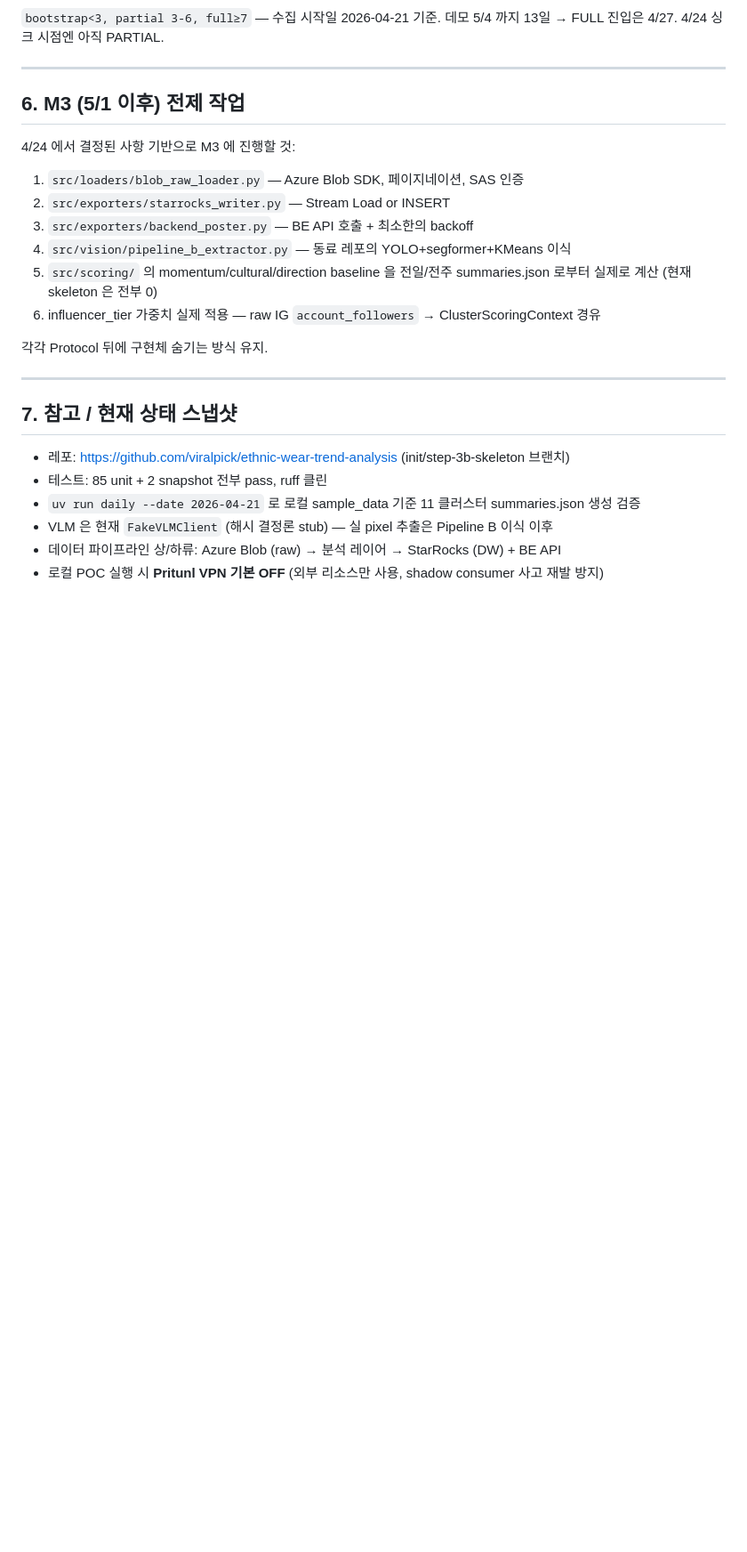
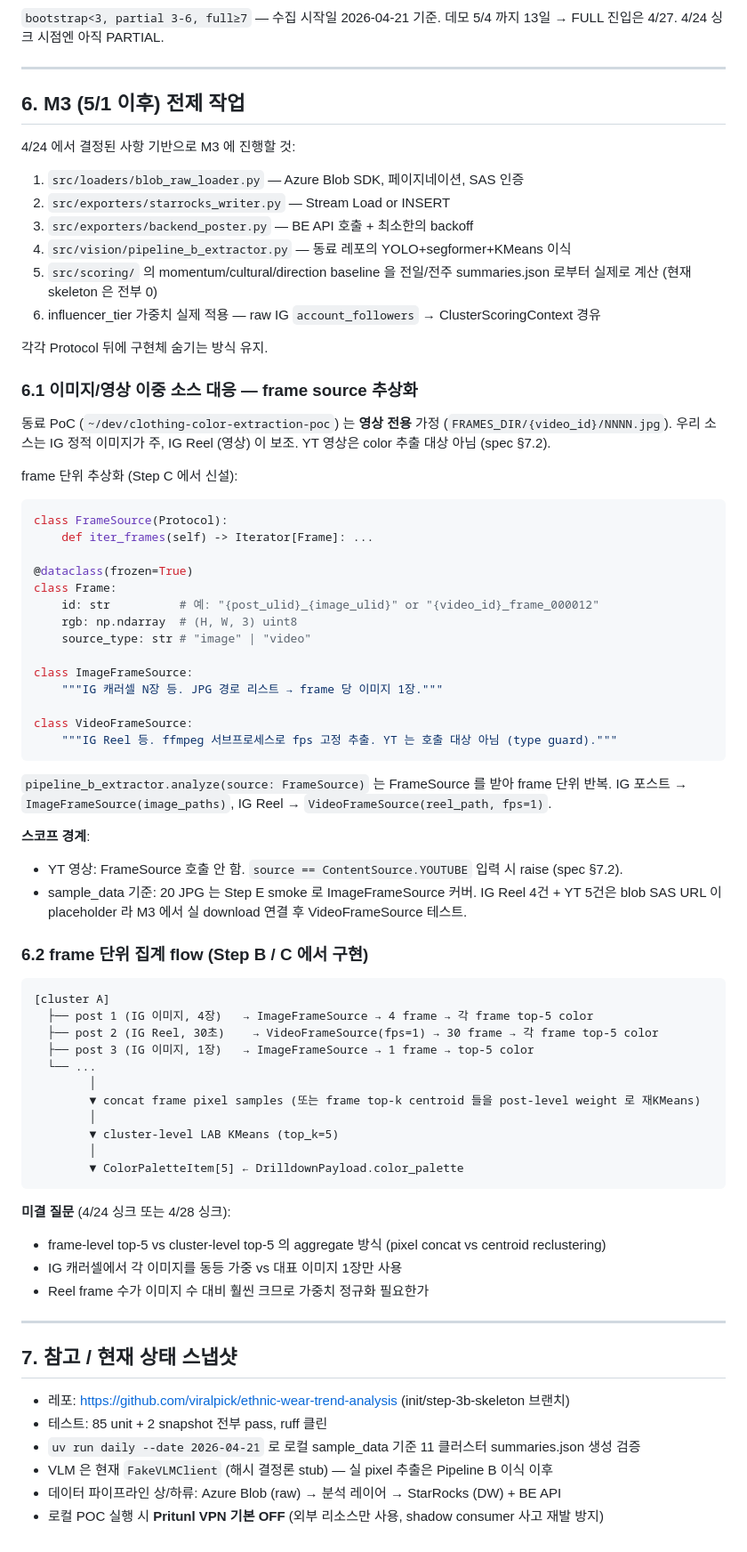
Before and after one commit to viralpick/ethnic-wear-trend-analysis, a Markdown page: docs/sync_2026-04-24_agenda.md, the part around the change. Shown at 89% size. Rendered like a GitHub page; blank space fills up the shorter version.

Commit message:
docs(agenda): image/video dual source 대응 계획 추가 (§6.1, §6.2)
동료 PoC 는 frame=영상 1초 가정이라 FRAMES_DIR/{video_id}/NNNN.jpg 구조.
우리 소스는 IG 정적 이미지가 주라 frame source 추상화가 필요.

추가 내용:
- §6.1 FrameSource Protocol + ImageFrameSource / VideoFrameSource 스케치
- §6.2 frame 단위 집계 flow — 캐러셀/릴/YT 혼재 상황의 aggregation 경계
- YT 영상은 여전히 color pipeline 대상 아님 (spec §7.2 유지)
- 4/24 또는 4/28 싱크에서 결정할 미결: frame vs cluster level top-k,
  이미지/릴 가중치 정규화

Co-Authored-By: Claude Opus 4.7 (1M context) <noreply@anthropic.com>

````diff
--- a/docs/sync_2026-04-24_agenda.md
+++ b/docs/sync_2026-04-24_agenda.md
@@ -224,6 +224,59 @@ Pipeline B 로 전환되면 VLM cap 설정 (`vlm.case1_daily_cap=150`, `case2_pe
 
 각각 Protocol 뒤에 구현체 숨기는 방식 유지.
 
+### 6.1 이미지/영상 이중 소스 대응 — frame source 추상화
+
+동료 PoC (`~/dev/clothing-color-extraction-poc`) 는 **영상 전용** 가정 (`FRAMES_DIR/{video_id}/NNNN.jpg`).
+우리 소스는 IG 정적 이미지가 주, IG Reel (영상) 이 보조. YT 영상은 color 추출 대상 아님 (spec §7.2).
+
+frame 단위 추상화 (Step C 에서 신설):
+
+```python
+class FrameSource(Protocol):
+    def iter_frames(self) -> Iterator[Frame]: ...
+
+@dataclass(frozen=True)
+class Frame:
+    id: str          # 예: "{post_ulid}_{image_ulid}" or "{video_id}_frame_000012"
+    rgb: np.ndarray  # (H, W, 3) uint8
+    source_type: str # "image" | "video"
+
+class ImageFrameSource:
+    """IG 캐러셀 N장 등. JPG 경로 리스트 → frame 당 이미지 1장."""
+
+class VideoFrameSource:
+    """IG Reel 등. ffmpeg 서브프로세스로 fps 고정 추출. YT 는 호출 대상 아님 (type guard)."""
+```
+
+`pipeline_b_extractor.analyze(source: FrameSource)` 는 FrameSource 를 받아 frame 단위 반복.
+IG 포스트 → `ImageFrameSource(image_paths)`, IG Reel → `VideoFrameSource(reel_path, fps=1)`.
+
+**스코프 경계**:
+- YT 영상: FrameSource 호출 안 함. `source == ContentSource.YOUTUBE` 입력 시 raise (spec §7.2).
+- sample_data 기준: 20 JPG 는 Step E smoke 로 ImageFrameSource 커버. IG Reel 4건 + YT 5건은
+  blob SAS URL 이 placeholder 라 M3 에서 실 download 연결 후 VideoFrameSource 테스트.
+
+### 6.2 frame 단위 집계 flow (Step B / C 에서 구현)
+
+```
+[cluster A]
+  ├── post 1 (IG 이미지, 4장)   → ImageFrameSource → 4 frame → 각 frame top-5 color
+  ├── post 2 (IG Reel, 30초)    → VideoFrameSource(fps=1) → 30 frame → 각 frame top-5 color
+  ├── post 3 (IG 이미지, 1장)   → ImageFrameSource → 1 frame → top-5 color
+  └── ...
+        │
+        ▼ concat frame pixel samples (또는 frame top-k centroid 들을 post-level weight 로 재KMeans)
+        │
+        ▼ cluster-level LAB KMeans (top_k=5)
+        │
+        ▼ ColorPaletteItem[5] ← DrilldownPayload.color_palette
+```
+
+**미결 질문** (4/24 싱크 또는 4/28 싱크):
+- frame-level top-5 vs cluster-level top-5 의 aggregate 방식 (pixel concat vs centroid reclustering)
+- IG 캐러셀에서 각 이미지를 동등 가중 vs 대표 이미지 1장만 사용
+- Reel frame 수가 이미지 수 대비 훨씬 크므로 가중치 정규화 필요한가
+
 ---
 
 ## 7. 참고 / 현재 상태 스냅샷
````
